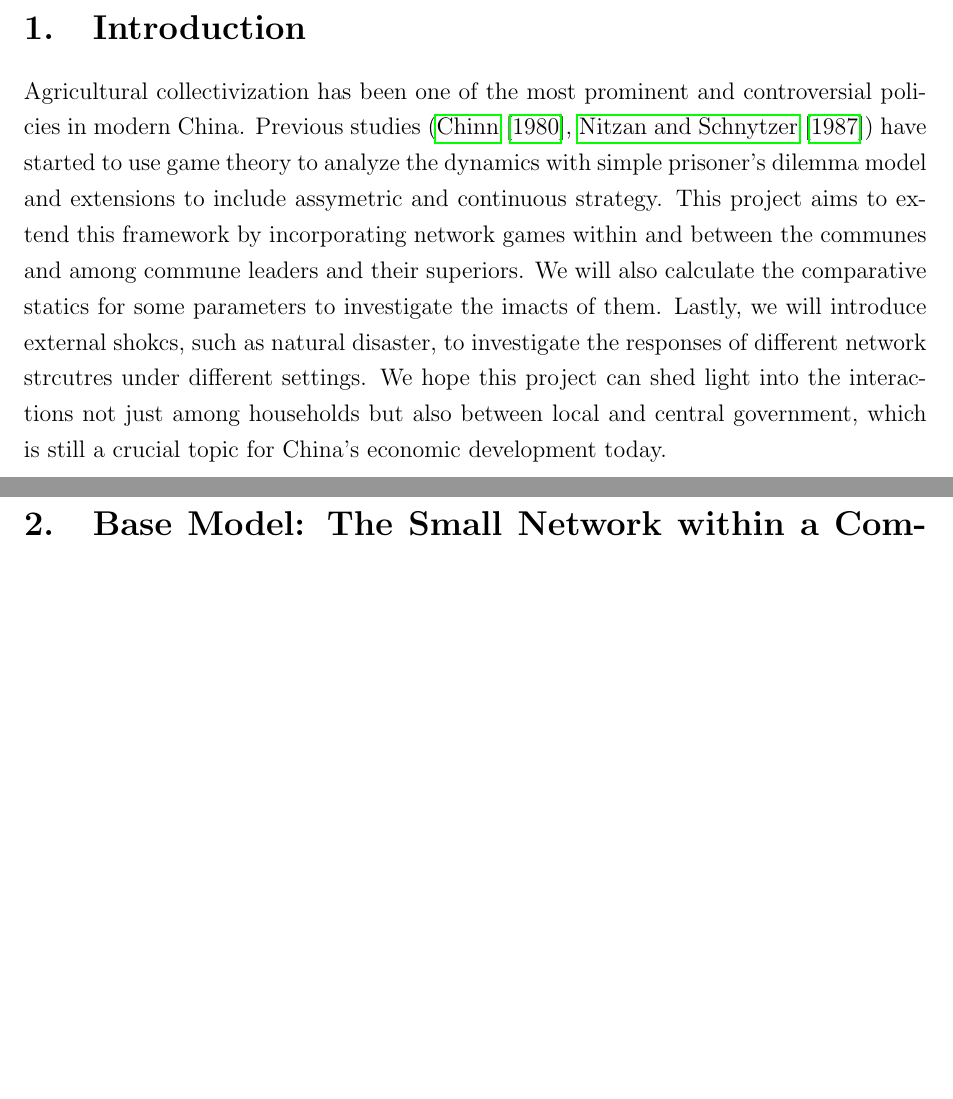
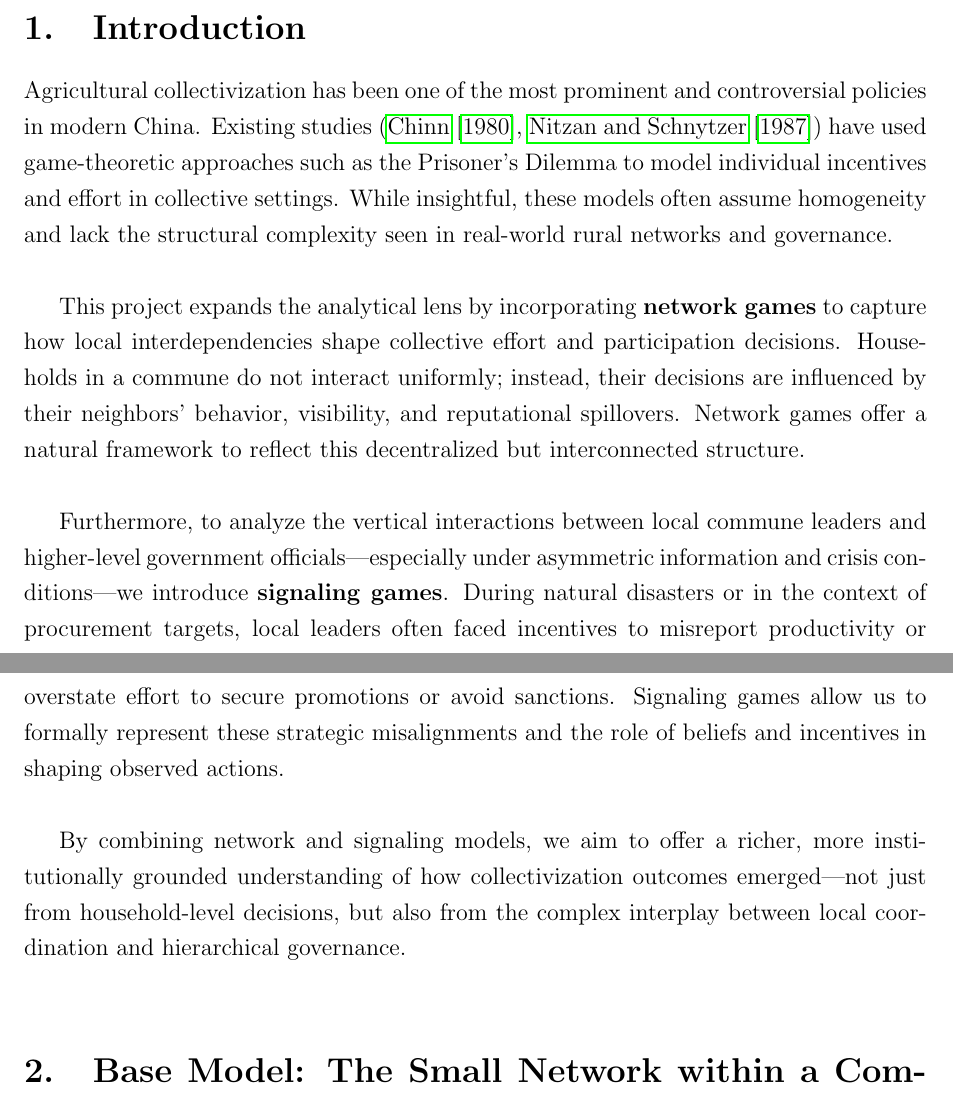
Before and after one commit to liminglin98/Network-Games-and-Agricultural-Collectivization-in-China, a LaTeX paper (Network Games and Agricultural Collectivization in China.tex): two parts of pages 1 and 2 of 9, joined at a grey line, cut so that both start at the same text, the shorter picture padded with empty space. Compiled offline with pdfLaTeX.

Commit message:
Update Network Games and Agricultural Collectivization in China.tex

```diff
--- a/Network Games and Agricultural Collectivization in China.tex
+++ b/Network Games and Agricultural Collectivization in China.tex
@@ -28,7 +28,14 @@ This project uses the framework of network games to analyze incentive structures
 \end{abstract}
 
 \section{Introduction}
-Agricultural collectivization has been one of the most prominent and controversial policies in modern China. Previous studies (\cite{chinnDiligenceLazinessChinese1980, nitzanDiligenceLazinessChinese1987}) have started to use game theory to analyze the dynamics with simple prisoner's dilemma model and extensions to include assymetric and continuous strategy. This project aims to extend this framework by incorporating network games within and between the communes and among commune leaders and their superiors. We will also calculate the comparative statics for some parameters to investigate the imacts of them. Lastly, we will introduce external shokcs, such as natural disaster, to investigate the responses of different network strcutres under different settings. We hope this project can shed light into the interactions not just among households but also between local and central government, which is still a crucial topic for China's economic development today.\\
+
+Agricultural collectivization has been one of the most prominent and controversial policies in modern China. Existing studies (\cite{chinnDiligenceLazinessChinese1980, nitzanDiligenceLazinessChinese1987}) have used game-theoretic approaches such as the Prisoner’s Dilemma to model individual incentives and effort in collective settings. While insightful, these models often assume homogeneity and lack the structural complexity seen in real-world rural networks and governance.\\
+
+This project expands the analytical lens by incorporating \textbf{network games} to capture how local interdependencies shape collective effort and participation decisions. Households in a commune do not interact uniformly; instead, their decisions are influenced by their neighbors' behavior, visibility, and reputational spillovers. Network games offer a natural framework to reflect this decentralized but interconnected structure.\\
+
+Furthermore, to analyze the vertical interactions between local commune leaders and higher-level government officials—especially under asymmetric information and crisis conditions—we introduce \textbf{signaling games}. During natural disasters or in the context of procurement targets, local leaders often faced incentives to misreport productivity or overstate effort to secure promotions or avoid sanctions. Signaling games allow us to formally represent these strategic misalignments and the role of beliefs and incentives in shaping observed actions.\\
+
+By combining network and signaling models, we aim to offer a richer, more institutionally grounded understanding of how collectivization outcomes emerged—not just from household-level decisions, but also from the complex interplay between local coordination and hierarchical governance.\\
 
 \section{Base Model: The Small Network within a Commune}
 Let $I = \{1, 2, \dots, n\}$ denote the set of players, $n > 1$, connected by a network $G$. We use matrix $G$ to track the connections in this network. We define $g_{ij} = 1=g_{ji}$ if $i$ and $j$ are linked to each other, and $g_{ij} = 0$ otherwise.  We also set $g_{ii} = 0$. The neighborhood of the individual $i$ is the set given by $[ N_i := j \mid g_{ij}] = 1$. Therefore, $|N_i|$, the cardinality, which is $\sum_j g_{ij}$, is called the \textbf{degree} of $i$.\\
```
